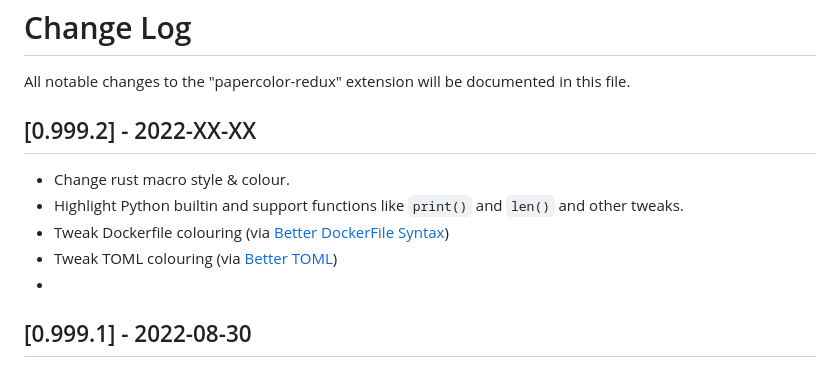
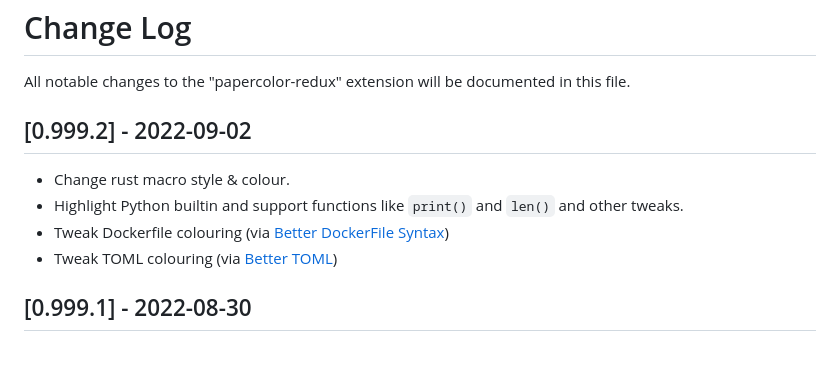
Before and after one commit to mrworkman/papercolor-vscode-redux, a Markdown page: CHANGELOG.md, the part around the change. Rendered like a GitHub page.

```diff
--- a/CHANGELOG.md
+++ b/CHANGELOG.md
@@ -1,12 +1,11 @@
 # Change Log
 All notable changes to the "papercolor-redux" extension will be documented in this file.
 
-## [0.999.2] - 2022-XX-XX
+## [0.999.2] - 2022-09-02
 - Change rust macro style & colour.
 - Highlight Python builtin and support functions like `print()` and `len()` and other tweaks.
 - Tweak Dockerfile colouring (via [Better DockerFile Syntax](https://marketplace.visualstudio.com/items?itemName=jeff-hykin.better-dockerfile-syntax))
 - Tweak TOML colouring (via [Better TOML](https://marketplace.visualstudio.com/items?itemName=bungcip.better-toml))
--
 
 ## [0.999.1] - 2022-08-30
 - v1.0.0 pre-release 1.
```
Also changed, not shown: README.md (+52 -9 lines), images/heading.png (added), 1 other file.
